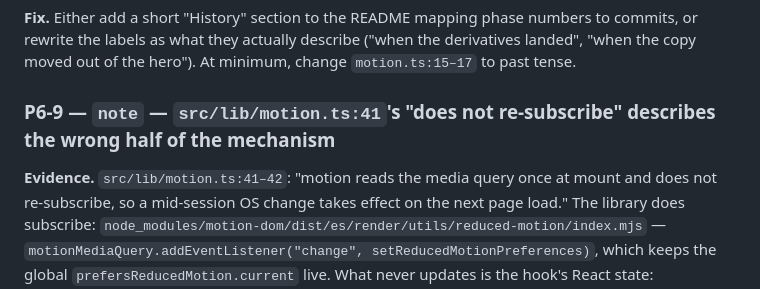
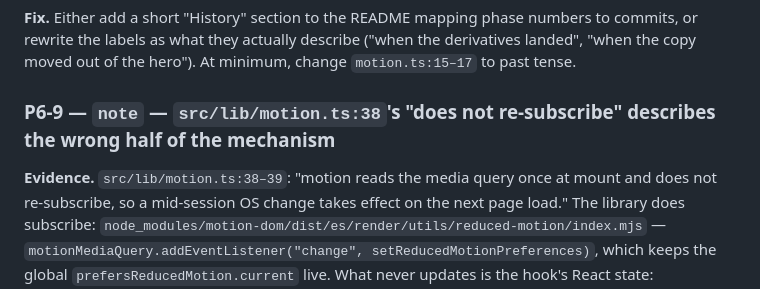
Before and after one commit to dzheng19B/hackbu-landing, a Markdown page: audit/06-docs-hygiene.md, the part around one of its changes. Drawn GitHub-style.

```diff
--- a/audit/06-docs-hygiene.md
+++ b/audit/06-docs-hygiene.md
@@ -585,9 +588,9 @@ collide with the audit reports' own 1–8, so "Phase 6" in `ASSETS.md:77` and "(
 rewrite the labels as what they actually describe ("when the derivatives landed", "when the copy
 moved out of the hero"). At minimum, change `motion.ts:15–17` to past tense.
 
-### P6-9 — `note` — `src/lib/motion.ts:41`'s "does not re-subscribe" describes the wrong half of the mechanism
+### P6-9 — `note` — `src/lib/motion.ts:38`'s "does not re-subscribe" describes the wrong half of the mechanism
 
-**Evidence.** `src/lib/motion.ts:41–42`: "motion reads the media query once at mount and does not
+**Evidence.** `src/lib/motion.ts:38–39`: "motion reads the media query once at mount and does not
 re-subscribe, so a mid-session OS change takes effect on the next page load." The library does
 subscribe: `node_modules/motion-dom/dist/es/render/utils/reduced-motion/index.mjs` —
 `motionMediaQuery.addEventListener("change", setReducedMotionPreferences)`, which keeps the global
```
Also changed, not shown: other parts of audit/06-docs-hygiene.md (+9 -6 lines).
